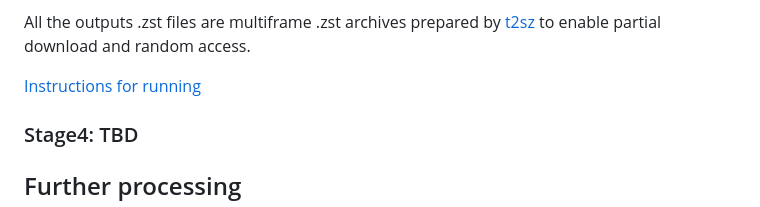
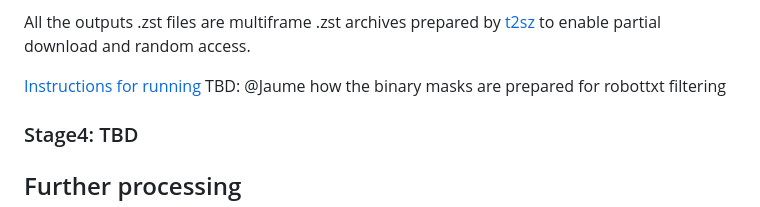
Before and after one commit to hplt-project/HPLT-textpipes, a Markdown page: README.md, the part around the change. GitHub-like rendering.

```diff
--- a/README.md
+++ b/README.md
@@ -127,6 +127,7 @@ to enable partial download and random access.
 
 
 [Instructions for running](src/hplt_textpipes/stage3/README.md)
+TBD: @Jaume how the binary masks are prepared for robottxt filtering
 
 ### Stage4: TBD
 
```
